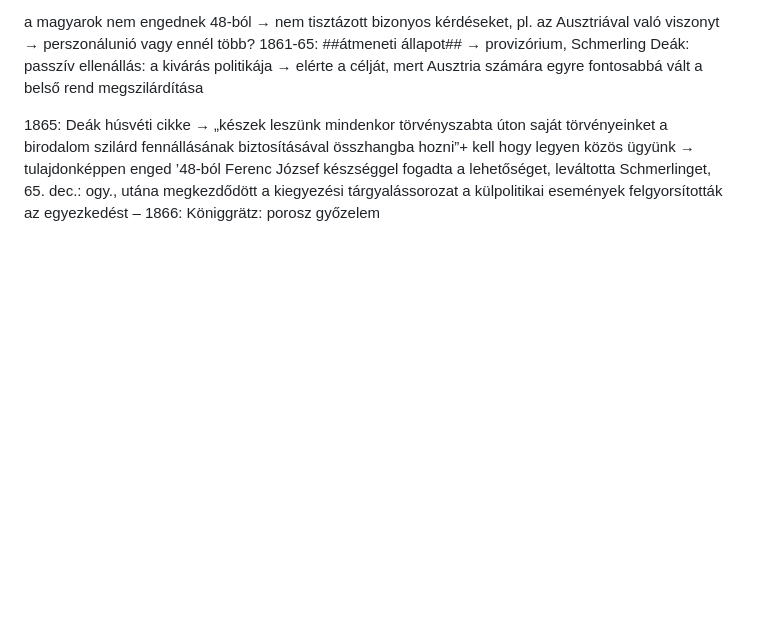
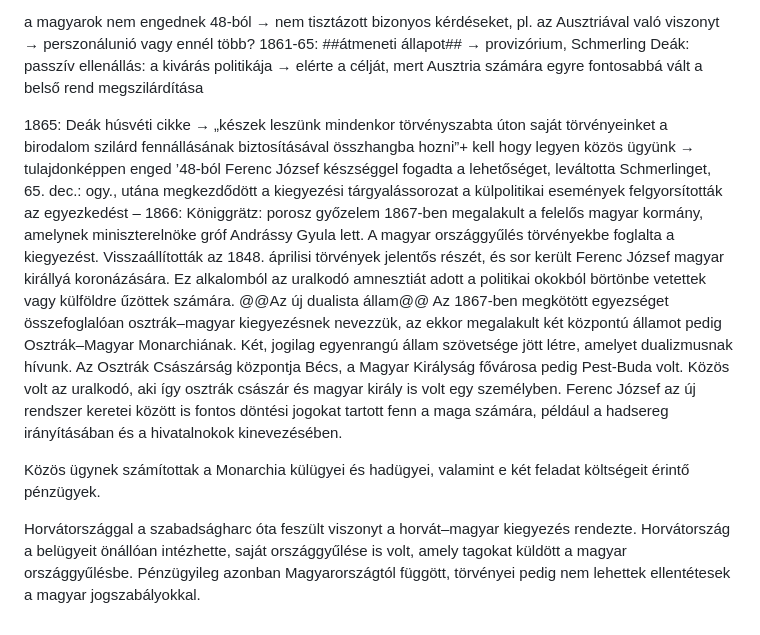
Before and after one commit to stigibalint/tetelprojekt, a Markdown page: files/Tortenelem/A kiegyezéshez vezető út.md, the part around the change. Rendered like a GitHub page; blank space fills up the shorter version.

```diff
--- a/files/Tortenelem/A kiegyezéshez vezető út.md
+++ b/files/Tortenelem/A kiegyezéshez vezető út.md
@@ -23,3 +23,10 @@ Deák: passzív ellenállás: a kivárás politikája → elérte a célját, me
 1865: Deák húsvéti cikke → „készek leszünk mindenkor törvényszabta úton saját törvényeinket a birodalom szilárd fennállásának biztosításával összhangba hozni”+ kell hogy legyen közös ügyünk → tulajdonképpen enged ’48-ból
 Ferenc József készséggel fogadta a lehetőséget, leváltotta Schmerlinget, 65. dec.: ogy., utána megkezdődött a kiegyezési tárgyalássorozat
 a külpolitikai események felgyorsították az egyezkedést – 1866: Königgrätz: porosz győzelem
+1867-ben megalakult a felelős magyar kormány, amelynek miniszterelnöke gróf Andrássy Gyula lett. A magyar országgyűlés törvényekbe foglalta a kiegyezést. Visszaállították az 1848. áprilisi törvények jelentős részét, és sor került Ferenc József magyar királlyá koronázására. Ez alkalomból az uralkodó amnesztiát  adott a politikai okokból börtönbe vetettek vagy külföldre űzöttek számára.
+@@Az új dualista állam@@
+Az 1867-ben megkötött egyezséget összefoglalóan osztrák‒magyar kiegyezésnek nevezzük, az ekkor megalakult két központú államot pedig Osztrák‒Magyar Monarchiának. Két, jogilag egyenrangú állam szövetsége jött létre, amelyet dualizmusnak hívunk. Az Osztrák Császárság központja Bécs, a Magyar Királyság fővárosa pedig Pest-Buda volt. Közös volt az uralkodó, aki így osztrák császár és magyar király is volt egy személyben. Ferenc József az új rendszer keretei között is fontos döntési jogokat tartott fenn a maga számára, például a hadsereg irányításában és a hivatalnokok kinevezésében.
+
+Közös ügynek számítottak a Monarchia külügyei és hadügyei, valamint e két feladat költségeit érintő pénzügyek.
+
+Horvátországgal a szabadságharc óta feszült viszonyt a horvát­‒magyar kiegyezés rendezte. Horvátország a belügyeit önállóan intézhette, saját országgyűlése is volt, amely tagokat küldött a magyar országgyűlésbe. Pénzügyileg azonban Magyarországtól függött, törvényei pedig nem lehettek ellentétesek a magyar jogszabályokkal.
```
